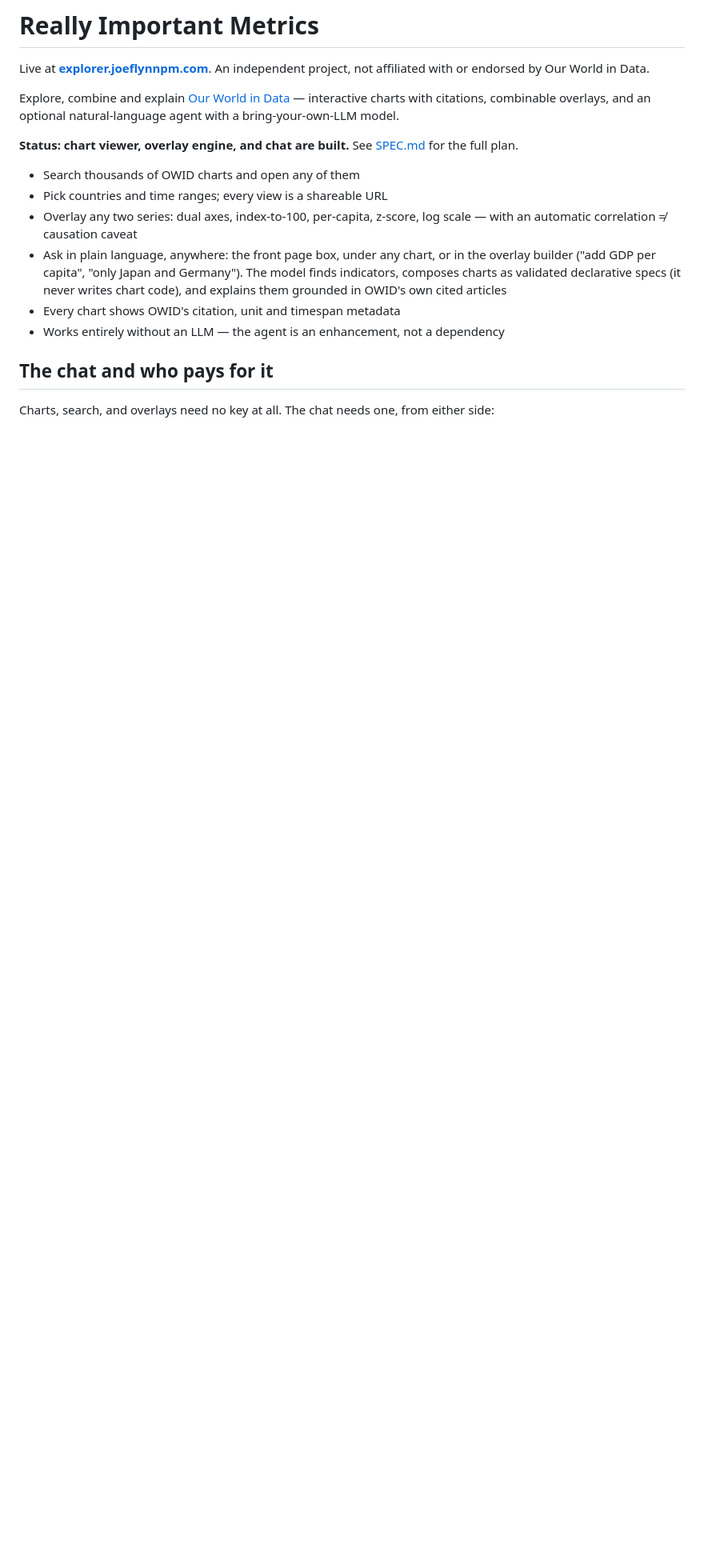
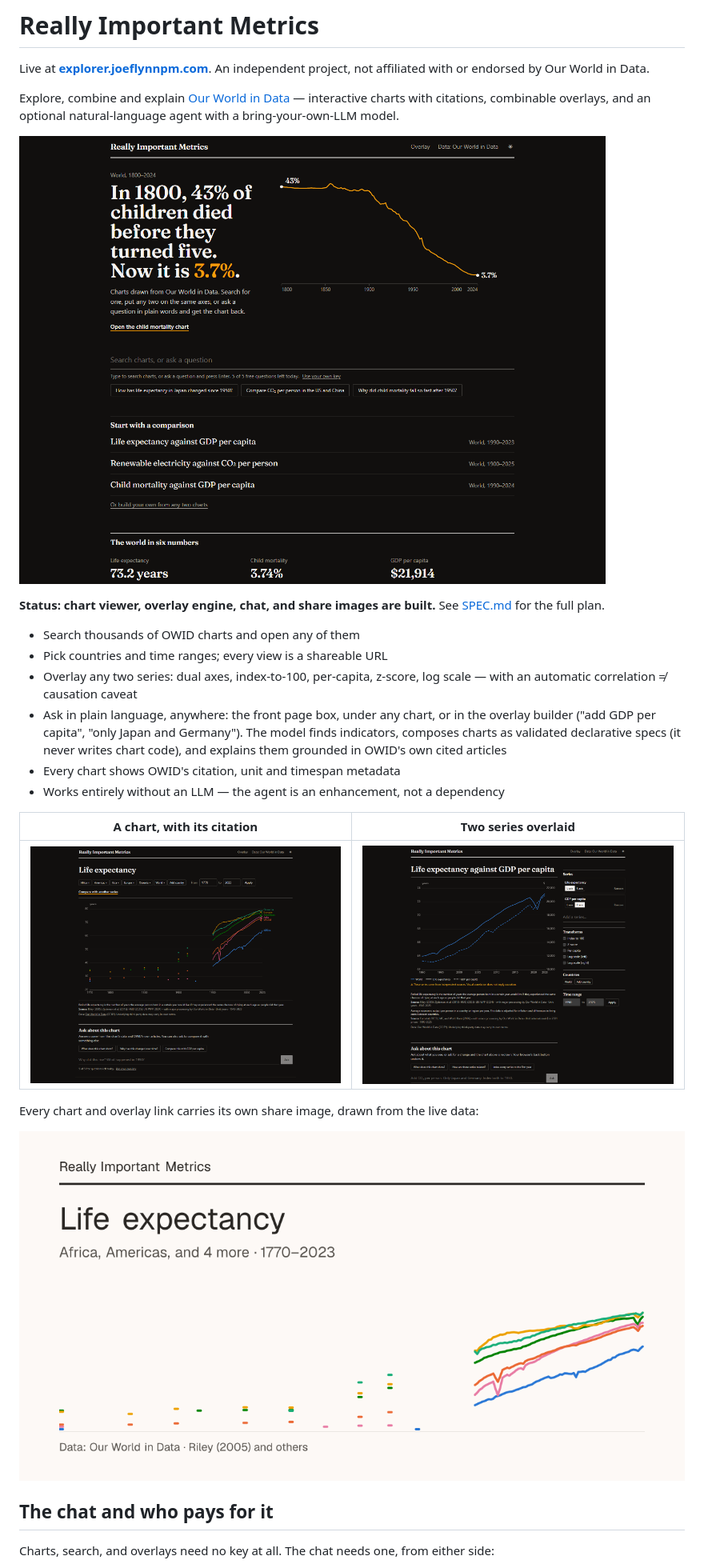
Before and after one commit to jflynn99/owid-explorer, a Markdown page: README.md, the part around the change. Shown at 80% size. Drawn GitHub-style; pictures changed too: docs/images/chart.png (added), docs/images/home.png (added), docs/images/overlay.png (added); blank space fills up the shorter version.

Commit message:
README screenshots for the front page, a chart, an overlay, and a share card
Static screenshots rather than GIFs: they show the same three things the
issue asked for, stay sharp, and are easy to retake. The blog post is the
last open part of Phase 4.

Closes #19

Co-Authored-By: Claude Opus 5.5 <noreply@anthropic.com>

```diff
--- a/README.md
+++ b/README.md
@@ -6,7 +6,9 @@ Explore, combine and explain [Our World in Data](https://ourworldindata.org) —
 interactive charts with citations, combinable overlays, and an optional
 natural-language agent with a bring-your-own-LLM model.
 
-**Status: chart viewer, overlay engine, and chat are built.** See
+![The front page: in 1800, 43% of children died before they turned five; now it is 3.7%](docs/images/home.png)
+
+**Status: chart viewer, overlay engine, chat, and share images are built.** See
 [SPEC.md](./SPEC.md) for the full plan.
 
 - Search thousands of OWID charts and open any of them
@@ -19,6 +21,14 @@ natural-language agent with a bring-your-own-LLM model.
   code), and explains them grounded in OWID's own cited articles
 - Every chart shows OWID's citation, unit and timespan metadata
 - Works entirely without an LLM — the agent is an enhancement, not a dependency
+
+| A chart, with its citation | Two series overlaid |
+| --- | --- |
+| ![Life expectancy by continent: early readings as dots, annual lines from 1950](docs/images/chart.png) | ![Life expectancy against GDP per capita on two axes](docs/images/overlay.png) |
+
+Every chart and overlay link carries its own share image, drawn from the live data:
+
+![Share card for a life expectancy link](docs/images/share-card.png)
 
 ## The chat and who pays for it
 
```
Also changed, not shown: CLAUDE.md (+2 -1 lines).
